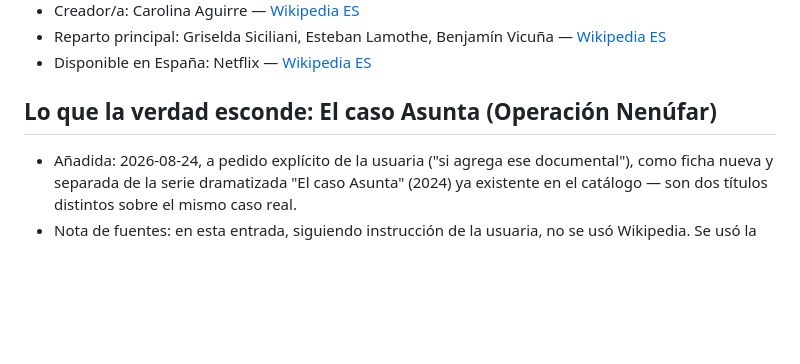
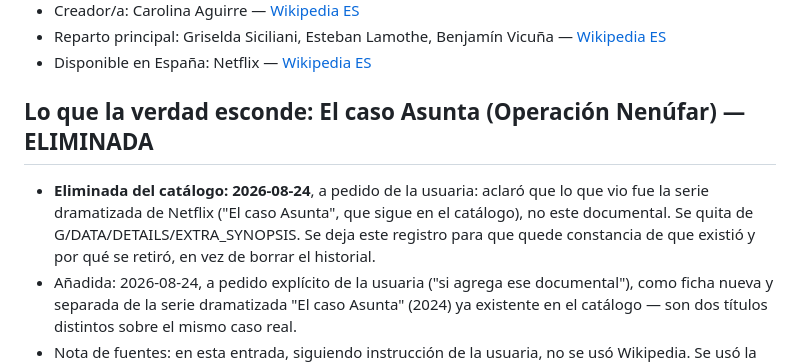
Before and after one commit to asanchezrozas-rgb/mi-estanter-a-series, a Markdown page: FUENTES.md, the part around the change. Rendered like a GitHub page; blank space fills up the shorter version.

```diff
--- a/FUENTES.md
+++ b/FUENTES.md
@@ -73,7 +73,8 @@ Formato por entrada:
 - Reparto principal: Griselda Siciliani, Esteban Lamothe, Benjamín Vicuña — [Wikipedia ES](https://es.wikipedia.org/wiki/Envidiosa)
 - Disponible en España: Netflix — [Wikipedia ES](https://es.wikipedia.org/wiki/Envidiosa)
 
-## Lo que la verdad esconde: El caso Asunta (Operación Nenúfar)
+## Lo que la verdad esconde: El caso Asunta (Operación Nenúfar) — ELIMINADA
+- **Eliminada del catálogo: 2026-08-24**, a pedido de la usuaria: aclaró que lo que vio fue la serie dramatizada de Netflix ("El caso Asunta", que sigue en el catálogo), no este documental. Se quita de G/DATA/DETAILS/EXTRA_SYNOPSIS. Se deja este registro para que quede constancia de que existió y por qué se retiró, en vez de borrar el historial.
 - Añadida: 2026-08-24, a pedido explícito de la usuaria ("si agrega ese documental"), como ficha nueva y separada de la serie dramatizada "El caso Asunta" (2024) ya existente en el catálogo — son dos títulos distintos sobre el mismo caso real.
 - Nota de fuentes: en esta entrada, siguiendo instrucción de la usuaria, no se usó Wikipedia. Se usó la página oficial de Netflix como fuente principal, y prensa de entretenimiento española (Hola.com, Hipertextual, Infobae España) para completar datos que la página de Netflix no detalla (episodios, director, disponibilidad exacta en España).
 - Título oficial completo: confirmado tal cual vía [Netflix (ficha oficial)](https://www.netflix.com/es/title/80997225)
```
